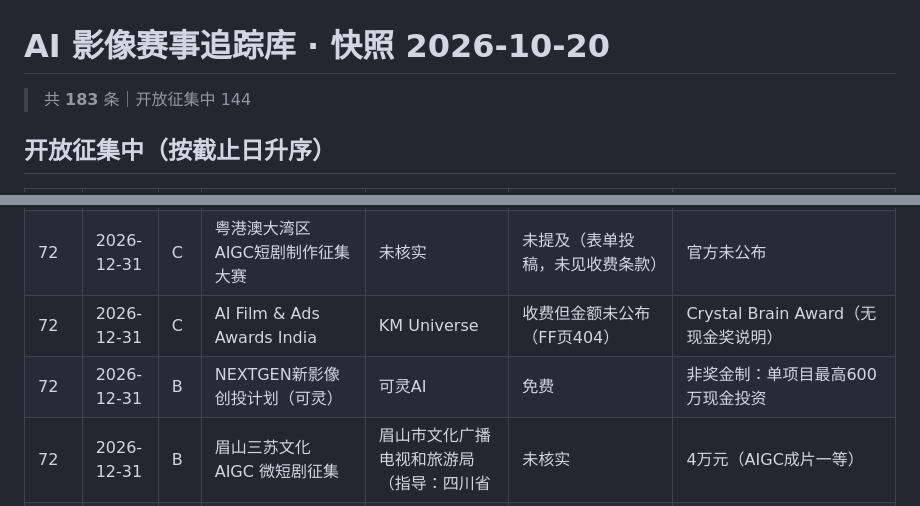
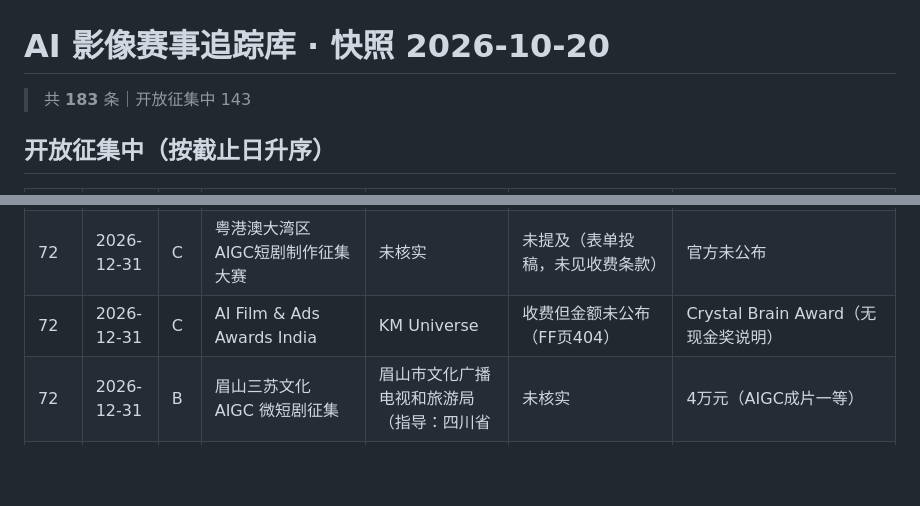
Before and after one commit to YIJUEYIJUE/ai-film-contests-tracker, a Markdown page: data/contests_2026-10-20.md, 2 parts joined by grey strips. GitHub-like rendering; blank space fills up the shorter version.

Commit message:
snapshot 2026-10-20: contests 183 / sources 66 / festivals 24

```diff
--- a/data/contests_2026-10-20.md
+++ b/data/contests_2026-10-20.md
@@ -1,6 +1,6 @@
 # AI 影像赛事追踪库 · 快照 2026-10-20
 
-> 共 **183** 条｜开放征集中 144
+> 共 **183** 条｜开放征集中 143
 
 
 ## 开放征集中（按截止日升序）
@@ -106,7 +106,6 @@
 | 72 | 2026-12-31 | C | NeoCinema AI电影节 | NGO MSIFF Creative H | 未公布具体金额（FF收费提交） | 无现金奖（奖杯+周边+报道） |
 | 72 | 2026-12-31 | C | 粤港澳大湾区 AIGC短剧制作征集大赛 | 未核实 | 未提及（表单投稿，未见收费条款） | 官方未公布 |
 | 72 | 2026-12-31 | C | AI Film & Ads Awards India | KM Universe | 收费但金额未公布（FF页404） | Crystal Brain Award（无现金奖说明） |
-| 72 | 2026-12-31 | B | NEXTGEN新影像创投计划（可灵） | 可灵AI | 免费 | 非奖金制：单项目最高600万现金投资 |
 | 72 | 2026-12-31 | B | 眉山三苏文化 AIGC 微短剧征集 | 眉山市文化广播电视和旅游局（指导：四川省 | 未核实 | 4万元（AIGC成片一等） |
 | 72 | 2026-12-31 | B | 2026“兴光”AIGC短视频大赛（当AI遇见南海子） | 中共北京市大兴区委宣传部（承办：北京时间 | 未核实（官方页面未标注报名费） | 3万元（一等奖，税前） |
 | 72 | 2026-12-31 | C | WAIFF Africa 2027 世界AI电影节·阿比让站 | World AI Film Festiv | 未公布 | 节展入选；前 5 部直通 WAIFF Cannes 2027 |
```
